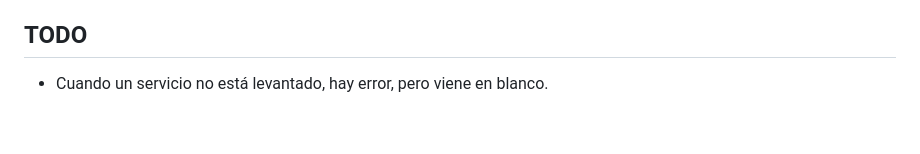
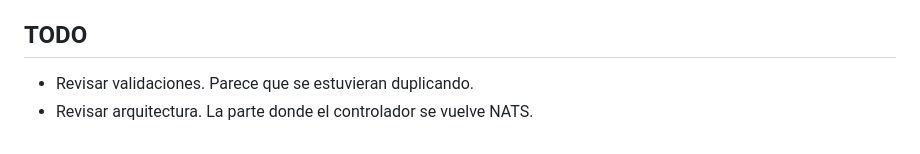
Before and after one commit to akobashikawa/tienda211-fastify, a Markdown page: README.md, the part around the change. GitHub-like rendering.

Commit message:
Actualiza readme

```diff
--- a/README.md
+++ b/README.md
@@ -237,4 +237,5 @@ npm run dev
 
 ## TODO
 
-- Cuando un servicio no está levantado, hay error, pero viene en blanco.
+- Revisar validaciones. Parece que se estuvieran duplicando.
+- Revisar arquitectura. La parte donde el controlador se vuelve NATS.
```
